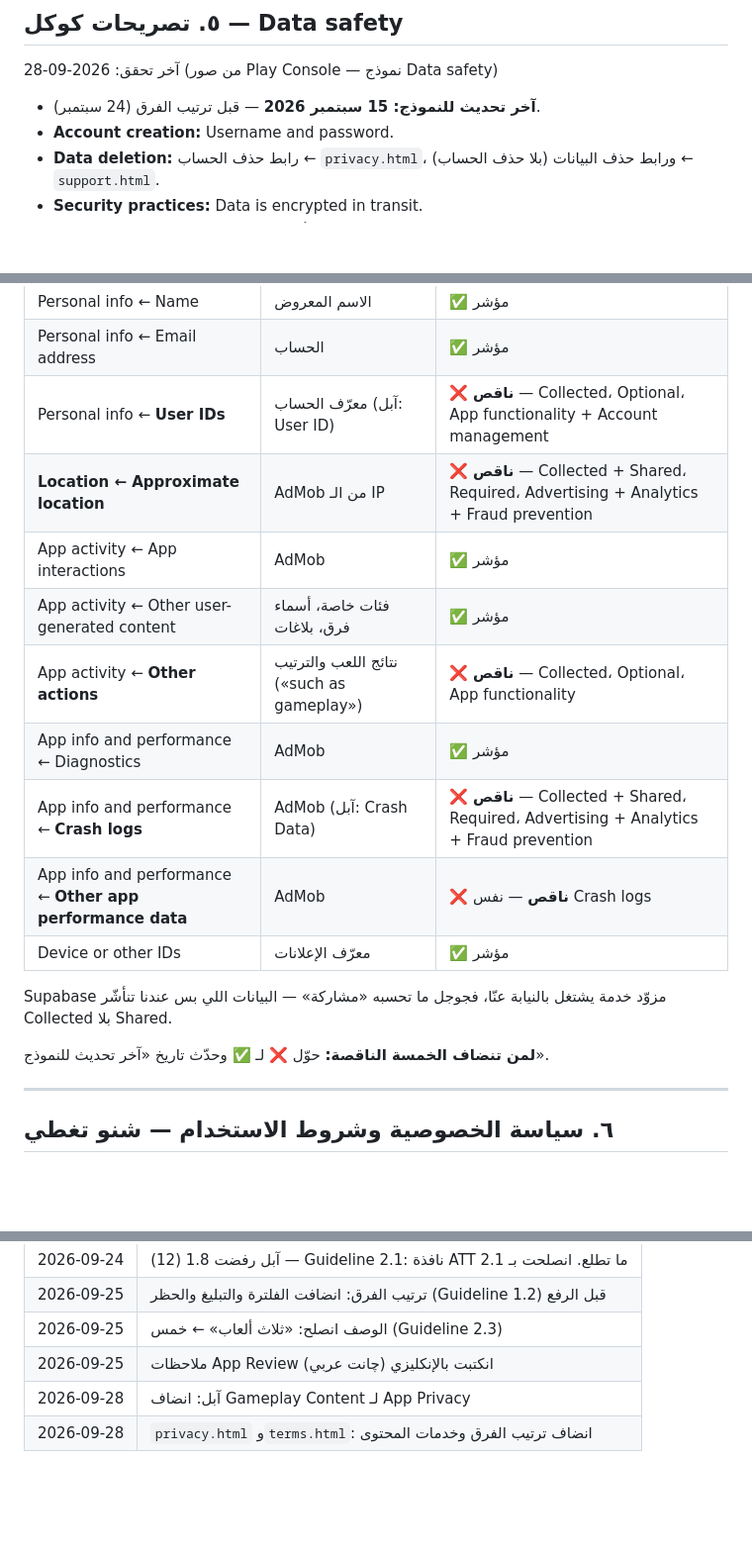
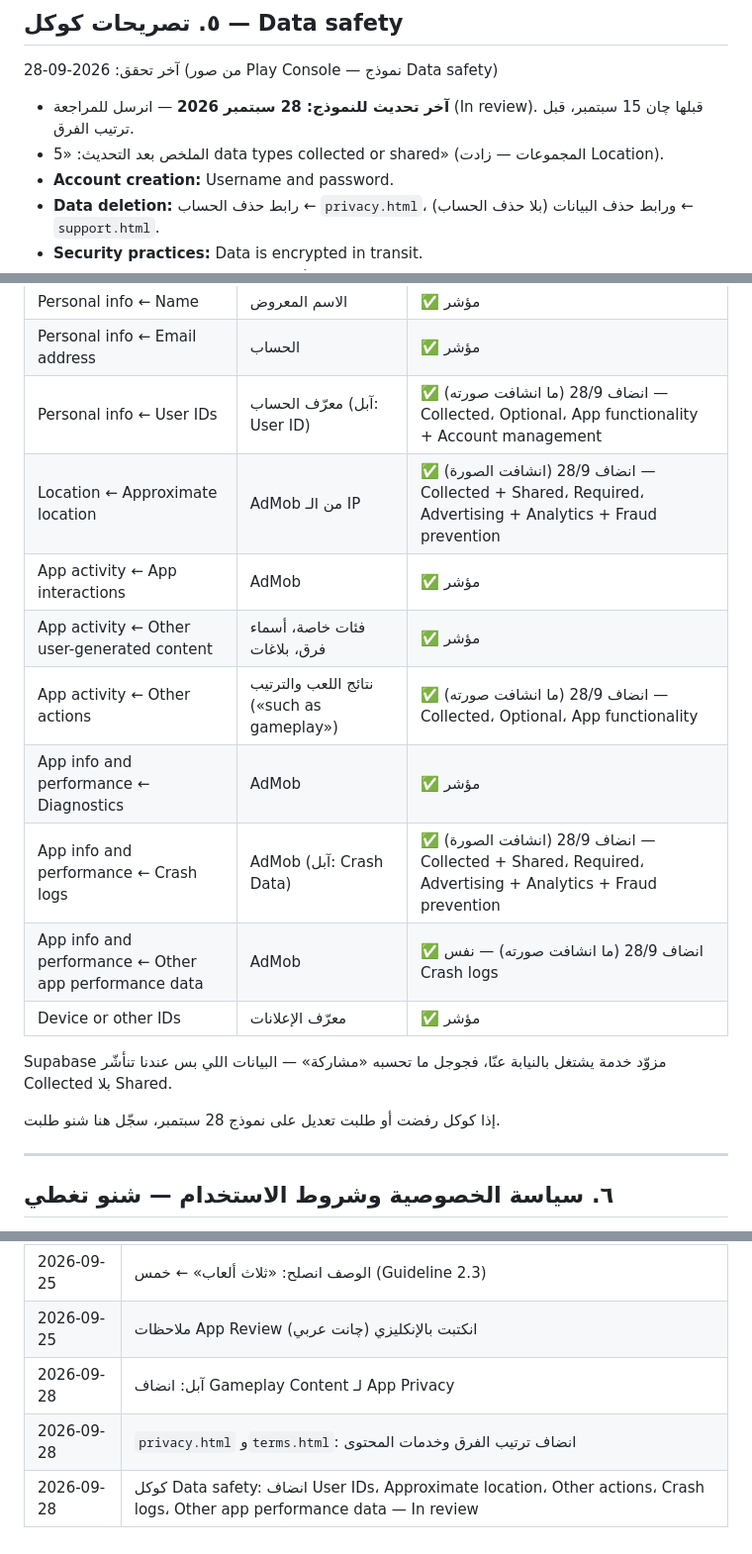
Before and after one commit to teaizteaiz46-blip/tajammo-game, a Markdown page: docs/store-compliance.md, 3 parts joined by grey strips. Shown at 99% size. GitHub-like rendering; blank space fills up the shorter version.

Commit message:
docs: Google Data safety updated and in review (Sep 28)
Co-Authored-By: Claude Opus 5.5 <noreply@anthropic.com>

```diff
--- a/docs/store-compliance.md
+++ b/docs/store-compliance.md
@@ -105,7 +105,10 @@
 
 آخر تحقق: 2026-09-28 (من صور Play Console — نموذج Data safety)
 
-- **آخر تحديث للنموذج: 15 سبتمبر 2026** — قبل ترتيب الفرق (24 سبتمبر).
+- **آخر تحديث للنموذج: 28 سبتمبر 2026** — انرسل للمراجعة (In review).
+  قبلها چان 15 سبتمبر، قبل ترتيب الفرق.
+- الملخص بعد التحديث: «5 data types collected or shared» (المجموعات — زادت
+  Location).
 - **Account creation:** Username and password.
 - **Data deletion:** رابط حذف الحساب ← `privacy.html`، ورابط حذف البيانات
   (بلا حذف الحساب) ← `support.html`.
@@ -122,20 +125,20 @@ or other IDs. الأغراض: Advertising, Analytics, Fraud prevention.
 |---|---|---|
 | Personal info ← Name | الاسم المعروض | ✅ مؤشر |
 | Personal info ← Email address | الحساب | ✅ مؤشر |
-| Personal info ← **User IDs** | معرّف الحساب (آبل: User ID) | ❌ **ناقص** — Collected، Optional، App functionality + Account management |
-| **Location ← Approximate location** | AdMob من الـ IP | ❌ **ناقص** — Collected + Shared، Required، Advertising + Analytics + Fraud prevention |
+| Personal info ← User IDs | معرّف الحساب (آبل: User ID) | ✅ انضاف 28/9 (ما انشافت صورته) — Collected، Optional، App functionality + Account management |
+| Location ← Approximate location | AdMob من الـ IP | ✅ انضاف 28/9 (انشافت الصورة) — Collected + Shared، Required، Advertising + Analytics + Fraud prevention |
 | App activity ← App interactions | AdMob | ✅ مؤشر |
 | App activity ← Other user-generated content | فئات خاصة، أسماء فرق، بلاغات | ✅ مؤشر |
-| App activity ← **Other actions** | نتائج اللعب والترتيب («such as gameplay») | ❌ **ناقص** — Collected، Optional، App functionality |
+| App activity ← Other actions | نتائج اللعب والترتيب («such as gameplay») | ✅ انضاف 28/9 (ما انشافت صورته) — Collected، Optional، App functionality |
 | App info and performance ← Diagnostics | AdMob | ✅ مؤشر |
-| App info and performance ← **Crash logs** | AdMob (آبل: Crash Data) | ❌ **ناقص** — Collected + Shared، Required، Advertising + Analytics + Fraud prevention |
-| App info and performance ← **Other app performance data** | AdMob | ❌ **ناقص** — نفس Crash logs |
+| App info and performance ← Crash logs | AdMob (آبل: Crash Data) | ✅ انضاف 28/9 (انشافت الصورة) — Collected + Shared، Required، Advertising + Analytics + Fraud prevention |
+| App info and performance ← Other app performance data | AdMob | ✅ انضاف 28/9 (ما انشافت صورته) — نفس Crash logs |
 | Device or other IDs | معرّف الإعلانات | ✅ مؤشر |
 
 Supabase مزوّد خدمة يشتغل بالنيابة عنّا، فجوجل ما تحسبه «مشاركة» — البيانات
 اللي بس عندنا تنأشّر Collected بلا Shared.
 
-**لمن تنضاف الخمسة الناقصة:** حوّل ❌ لـ ✅ وحدّث تاريخ «آخر تحديث للنموذج».
+إذا كوكل رفضت أو طلبت تعديل على نموذج 28 سبتمبر، سجّل هنا شنو طلبت.
 
 ---
 
@@ -211,3 +214,4 @@ Supabase مزوّد خدمة يشتغل بالنيابة عنّا، فجوجل
 | 2026-09-25 | ملاحظات App Review انكتبت بالإنكليزي (چانت عربي) |
 | 2026-09-28 | آبل: انضاف Gameplay Content لـ App Privacy |
 | 2026-09-28 | `privacy.html` و`terms.html`: انضاف ترتيب الفرق وخدمات المحتوى |
+| 2026-09-28 | كوكل Data safety: انضاف User IDs، Approximate location، Other actions، Crash logs، Other app performance data — In review |
```
